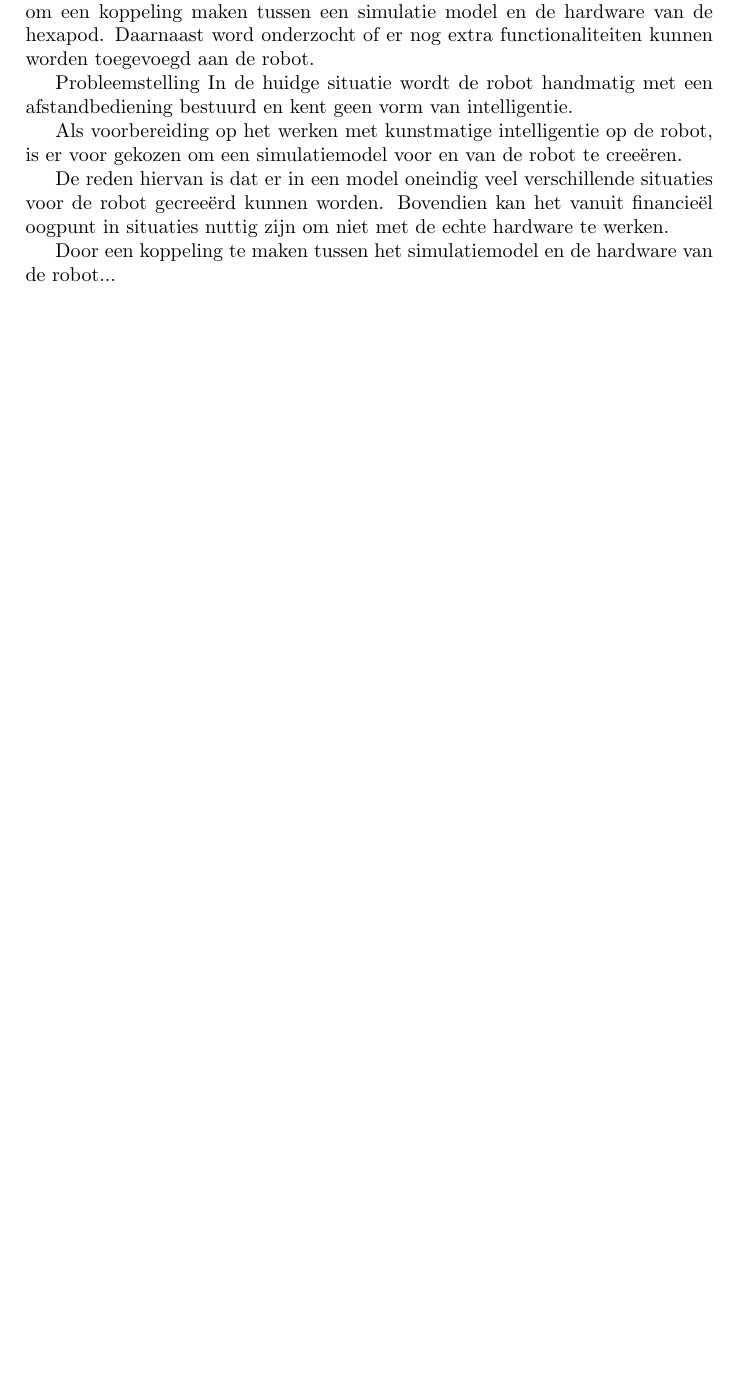
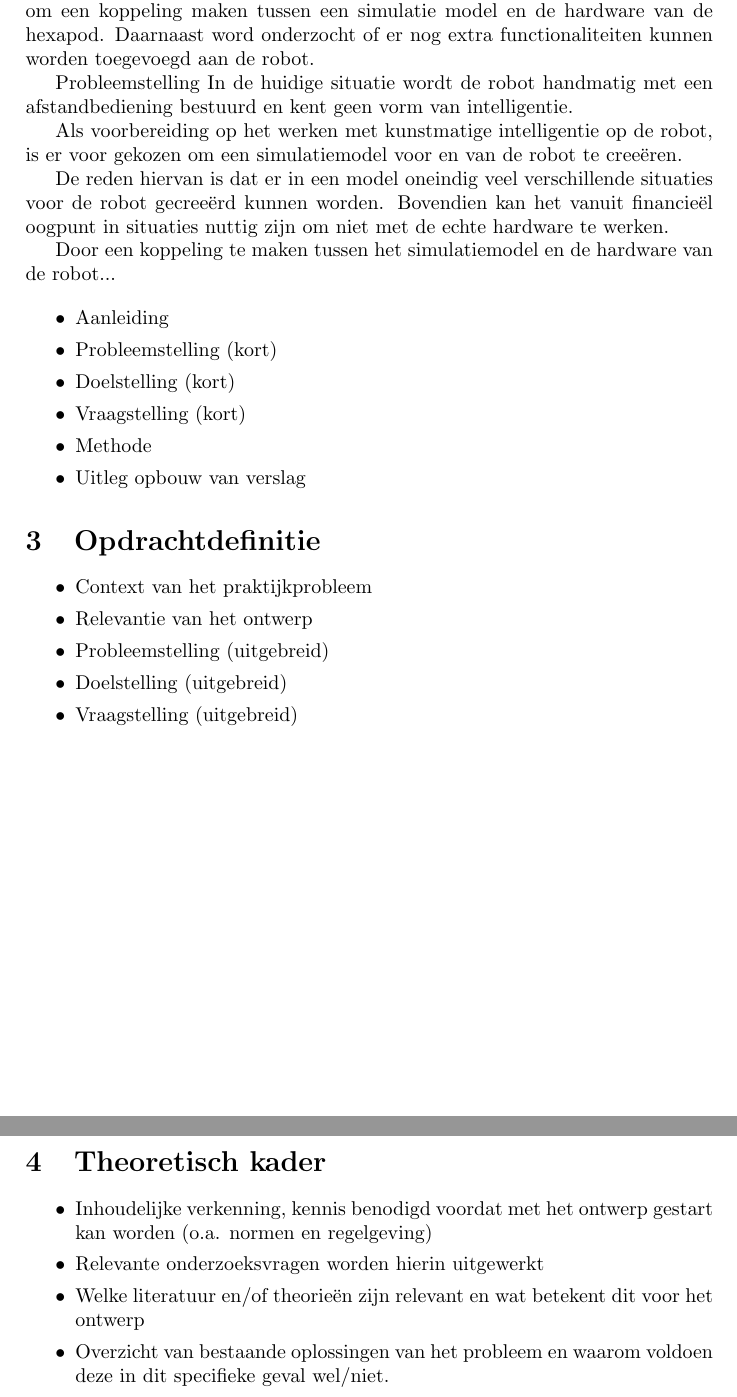
Before and after one commit to matthijsvisser-zz/Documentatie, a LaTeX document (Vooronderzoek/Vooronderzoek.tex): part of page 1 of 2 before the commit and two parts of pages 3 and 4 of 6 after it, the two joined at a grey line, cut so that both start at the same text, the shorter picture padded with empty space. Compiled offline with pdfLaTeX.

Commit message:
Structuur aangepast

```diff
--- a/Vooronderzoek/Vooronderzoek.tex
+++ b/Vooronderzoek/Vooronderzoek.tex
@@ -14,10 +20,40 @@
 In deze documentatie word er vooronderzoek gedaan naar de opdracht A van de minor Robotica. Opdracht A betreft het ontwikkelen van de besturing en simulatie van een hexapod robot. Het voornaamste doel van de opdracht is om een koppeling maken tussen een simulatie model en de hardware van de hexapod. Daarnaast word onderzocht of er nog extra functionaliteiten kunnen worden toegevoegd aan de robot.
 
 Probleemstelling
-In de huidge situatie wordt de robot handmatig met een afstandbediening bestuurd en kent geen vorm van intelligentie.
+In de huidige situatie wordt de robot handmatig met een afstandbediening bestuurd en kent geen vorm van intelligentie.
 
 Als voorbereiding op het werken met kunstmatige intelligentie op de robot, is er voor gekozen om een simulatiemodel voor en van de robot te cree\"eren.
 
 De reden hiervan is dat er in een model oneindig veel verschillende situaties voor de robot gecree\"erd kunnen worden. Bovendien kan het vanuit financie\"el oogpunt in situaties nuttig zijn om niet met de echte hardware te werken.
 
 Door een koppeling te maken tussen het simulatiemodel en de hardware van de robot...
+
+\begin{itemize}
+\setlength\itemsep{0em}
+\item Aanleiding
+\item Probleemstelling (kort)
+\item Doelstelling (kort)
+\item Vraagstelling (kort)
+\item Methode
+\item Uitleg opbouw van verslag
+\end{itemize}
+
+\section{Opdrachtdefinitie}
+\begin{itemize}
+\setlength\itemsep{0em}
+\item Context van het praktijkprobleem
+\item Relevantie van het ontwerp
+\item Probleemstelling (uitgebreid)
+\item Doelstelling (uitgebreid)
+\item Vraagstelling (uitgebreid)
+\end{itemize}
+
+\newpage
+
+\section{Theoretisch kader}
+\begin{itemize}
+\setlength\itemsep{0em}
+\item Inhoudelijke verkenning, kennis benodigd voordat met het ontwerp gestart kan worden (o.a. normen en regelgeving)
+\item Relevante onderzoeksvragen worden hierin uitgewerkt
+\item Welke literatuur en/of theorieën zijn relevant en wat betekent dit voor het ontwerp \item Overzicht van bestaande oplossingen van het probleem en waarom voldoen deze in dit specifieke geval wel/niet.
+\end{itemize}
```
Also changed, not shown: Vooronderzoek/references.bib (added, +14 -0 lines), Vooronderzoek/Vooronderzoek.pdf, Vooronderzoek/Vooronderzoek.tex (29 more changed lines).
